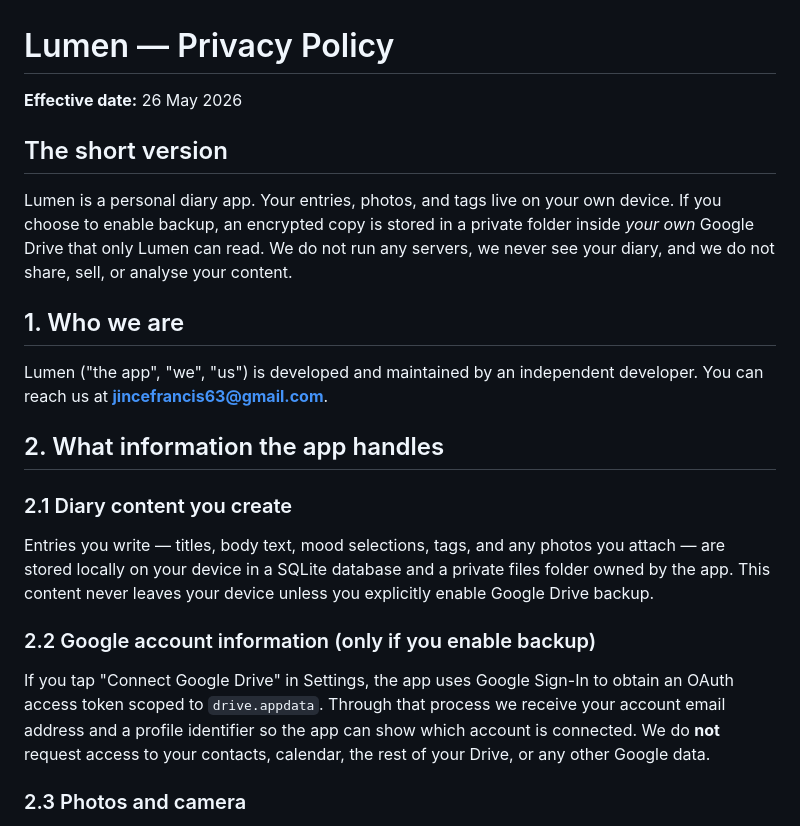
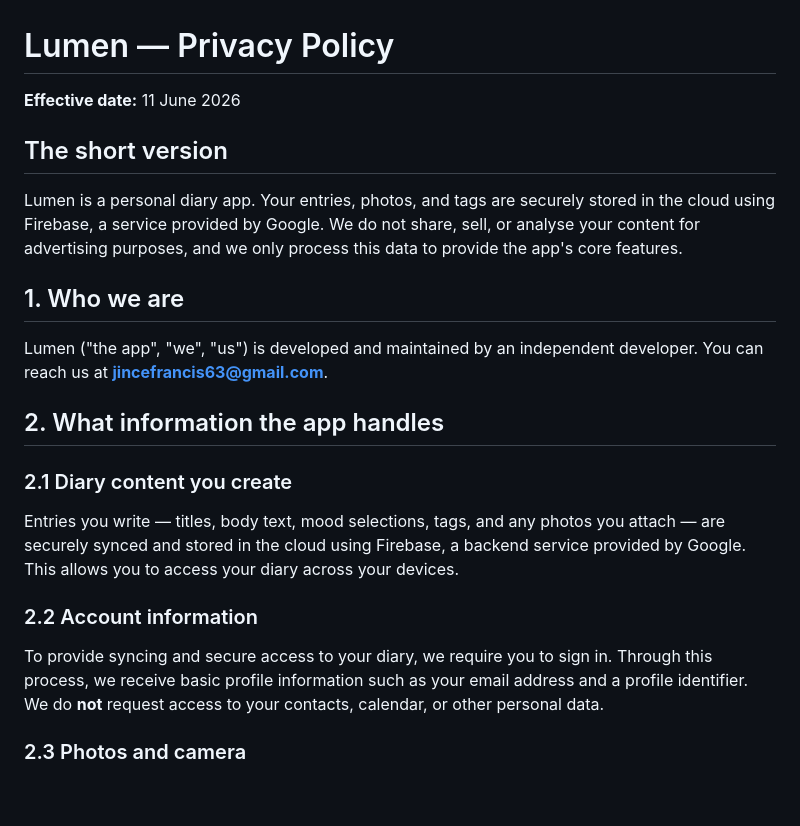
Before and after one commit to jince-francis/Lumen_privacy_policy, a Markdown page: README.md, the part around one of its changes. Drawn GitHub-style; blank space fills up the shorter version.

```diff
--- a/README.md
+++ b/README.md
@@ -1,10 +1,10 @@
 # Lumen — Privacy Policy
 
-**Effective date:** 26 May 2026
+**Effective date:** 11 June 2026
 
 ## The short version
 
-Lumen is a personal diary app. Your entries, photos, and tags live on your own device. If you choose to enable backup, an encrypted copy is stored in a private folder inside *your own* Google Drive that only Lumen can read. We do not run any servers, we never see your diary, and we do not share, sell, or analyse your content.
+Lumen is a personal diary app. Your entries, photos, and tags are securely stored in the cloud using Firebase, a service provided by Google. We do not share, sell, or analyse your content for advertising purposes, and we only process this data to provide the app's core features.
 
 ## 1. Who we are
 
@@ -14,11 +14,11 @@ Lumen ("the app", "we", "us") is developed and maintained by an independent deve
 
 ### 2.1 Diary content you create
 
-Entries you write — titles, body text, mood selections, tags, and any photos you attach — are stored locally on your device in a SQLite database and a private files folder owned by the app. This content never leaves your device unless you explicitly enable Google Drive backup.
+Entries you write — titles, body text, mood selections, tags, and any photos you attach — are securely synced and stored in the cloud using Firebase, a backend service provided by Google. This allows you to access your diary across your devices.
 
-### 2.2 Google account information (only if you enable backup)
+### 2.2 Account information
 
-If you tap "Connect Google Drive" in Settings, the app uses Google Sign-In to obtain an OAuth access token scoped to `drive.appdata`. Through that process we receive your account email address and a profile identifier so the app can show which account is connected. We do **not** request access to your contacts, calendar, the rest of your Drive, or any other Google data.
+To provide syncing and secure access to your diary, we require you to sign in. Through this process, we receive basic profile information such as your email address and a profile identifier. We do **not** request access to your contacts, calendar, or other personal data.
 
 ### 2.3 Photos and camera
 
```
Also changed, not shown: other parts of README.md (+10 -19 lines).
